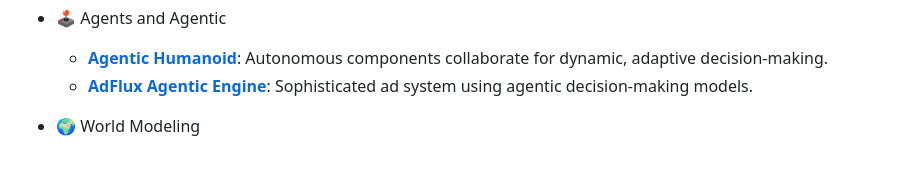
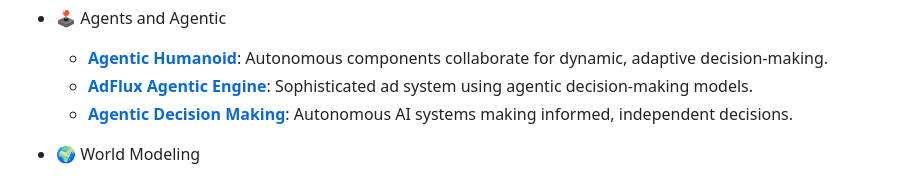
Before and after one commit to SJ9VRF/SJ9VRF, a Markdown page: README.md, the part around the change. Rendered like a GitHub page.

```diff
--- a/README.md
+++ b/README.md
@@ -40,6 +40,7 @@
 - 🕹️ Agents and Agentic
   - **[Agentic Humanoid](https://github.com/SJ9VRF/Agentic-Humanoids)**: Autonomous components collaborate for dynamic, adaptive decision-making.
   - **[AdFlux Agentic Engine](https://github.com/SJ9VRF/AdFlux-Agentic-Engine)**: Sophisticated ad system using agentic decision-making models.
+  - **[Agentic Decision Making](https://github.com/SJ9VRF/Agentic-DecisionMaking)**: Autonomous AI systems making informed, independent decisions.
 
 
 - 🌍 World Modeling
```
